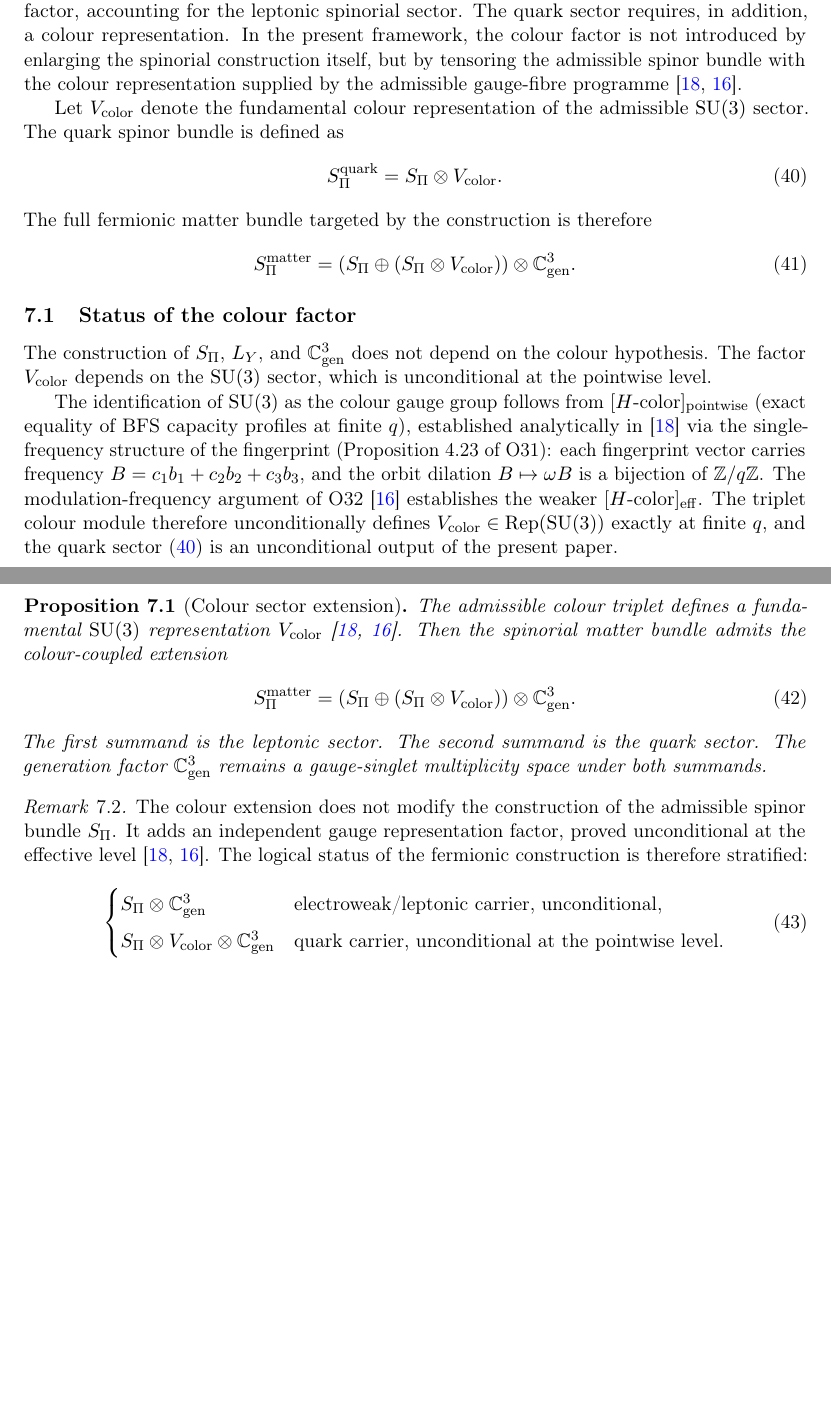
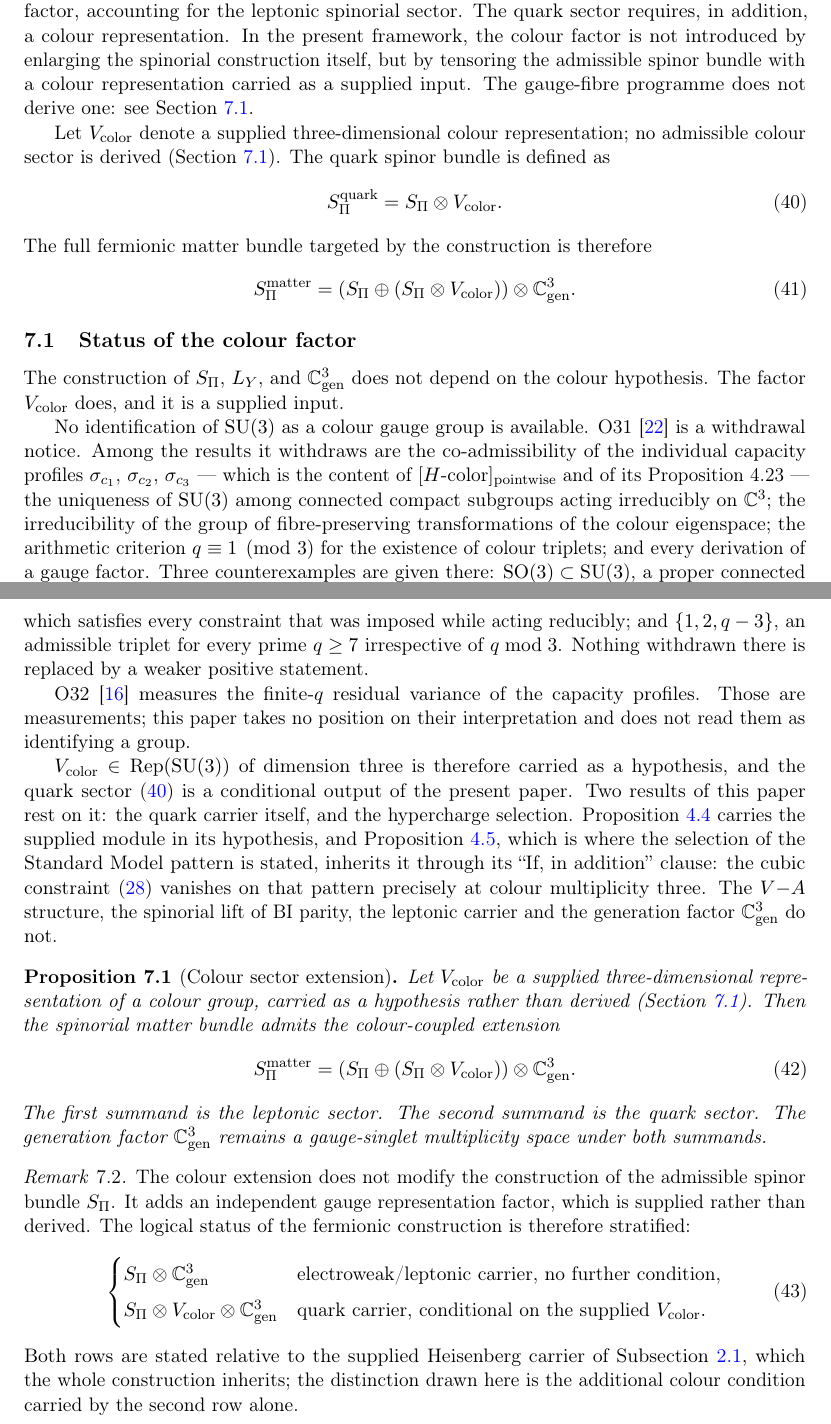
Before and after one commit to Cosmochrony/q14, a LaTeX paper (tex/q14.tex): two parts of pages 18 and 19 of 24, joined at a grey line, cut so that both start at the same text, the shorter picture padded with empty space. Compiled offline with pdfLaTeX.

Commit message:
Q14 2.0: the hypercharge selection and the Heisenberg carrier become supplied inputs
Two results change category, which is why this is a major revision.

The hypercharge half of Theorem B is no longer unconditional. The anomaly
constraints are weighted by dim(R), and the cubic constraint carries the colour
multiplicity: on the Standard Model pattern it vanishes precisely at three, by
direct substitution. The V-A half remains unconditional. O31 2.0 is a
withdrawal notice covering [H-color]_pointwise, its Proposition 4.23, the
uniqueness of SU(3) and every derivation of a gauge factor, so the colour
module is supplied and the quark sector is a conditional output. O32 is cited
as measurement only.

Theorem A is relativised to a supplied Heisenberg carrier. Version 1.8 said the
identification F_n = V_rho was established from axioms A1-A3 and Stone-von
Neumann, and its proof took it as given. Foundation 2.2 and HeisenbergStructure
2.1 both say otherwise: the axioms force irreducibility and non-commutation but
select no finite Heisenberg group, an explicit S_3 countermodel satisfying the
extracted carrier contract. The proof chain is untouched; only its premise is
named. That condition is upstream of and independent of the colour condition.

No equation, coefficient, table value or numbered result changes, and the label
set is unchanged, so no external citation of a numbered result is affected.

The deposited 1.8 PDF had empty metadata: a hypersetup block is added. The
abstract's single cite is gone with the sentence that held it. Three
bibliography titles are corrected against their live records: O31, Q13 and
HeisenbergStructure.

```diff
--- a/tex/q14.tex
+++ b/tex/q14.tex
@@ -8,6 +8,15 @@
 \usepackage[utf8]{inputenc}
 \usepackage{amsmath,amssymb,amsthm}
 \usepackage[colorlinks=true,linkcolor=blue,citecolor=blue,urlcolor=blue]{hyperref}
+\hypersetup{
+  pdftitle={Fermionic Matter and Chirality from Projective Dirac Admissibility},
+  pdfauthor={J\'er\^ome Beau},
+  pdfsubject={Fermions as the spinorial face of the admissible Weil module: chiral selection,
+    hypercharge rigidity and generation multiplicity from projective Dirac admissibility},
+  pdfkeywords={admissible spinor bundle, metaplectic lift, non-injective projection,
+    Weil representation, projected Dirac operator, chiral selection, hypercharge rigidity,
+    generation multiplicity, spectral anomaly cancellation, Cosmochrony}
+}
 \usepackage{natbib}
 \usepackage{geometry}
 \geometry{top=2.5cm,bottom=2.5cm,left=2.8cm,right=2.8cm}
@@ -1411,12 +1446,12 @@ from Projective Dirac Admissibility}
   generation multiplicity factor, accounting for the leptonic spinorial sector.
   The quark sector requires, in addition, a colour representation.
   In the present framework, the colour factor is not introduced by enlarging the
-  spinorial construction itself, but by tensoring the admissible spinor bundle with
-  the colour representation supplied by the admissible gauge-fibre
-  programme~\cite{Beau2026a35,Beau2026a36}.
-
-  Let $V_{\mathrm{color}}$ denote the fundamental colour representation of the
-  admissible $\SU(3)$ sector.
+  spinorial construction itself, but by tensoring the admissible spinor bundle with a colour
+  representation carried as a supplied input.
+  The gauge-fibre programme does not derive one: see Section~\ref{ssec:colour-status}.
+
+  Let $V_{\mathrm{color}}$ denote a supplied three-dimensional colour representation; no
+  admissible colour sector is derived (Section~\ref{ssec:colour-status}).
   The quark spinor bundle is defined as
   \begin{equation}
     \label{eq:quark-bundle}
@@ -1438,27 +1473,44 @@ from Projective Dirac Admissibility}
 
     The construction of $S_\Pi$, $L_Y$, and $\mathbb{C}^3_{\mathrm{gen}}$ does not
     depend on the colour hypothesis.
-    The factor $V_{\mathrm{color}}$ depends on the $\SU(3)$ sector, which is
-    unconditional at the pointwise level.
-
-    The identification of $\SU(3)$ as the colour gauge group follows from
-    $[H\text{-color}]_{\mathrm{pointwise}}$ (exact equality of BFS capacity
-    profiles at finite~$q$), established analytically in~\cite{Beau2026a35}
-    via the single-frequency structure of the fingerprint (Proposition~4.23
-    of O31): each fingerprint vector carries frequency
-    $B = c_1 b_1 + c_2 b_2 + c_3 b_3$, and the orbit dilation
-    $B \mapsto \omega B$ is a bijection of $\mathbb{Z}/q\mathbb{Z}$.
-    The modulation-frequency argument of O32~\cite{Beau2026a36} establishes
-    the weaker $[H\text{-color}]_{\mathrm{eff}}$.
-    The triplet colour module therefore unconditionally defines
-    $V_{\mathrm{color}} \in \operatorname{Rep}(\SU(3))$ exactly at finite~$q$,
-    and the quark sector~\eqref{eq:quark-bundle} is an unconditional output
-    of the present paper.
+    The factor $V_{\mathrm{color}}$ does, and it is a supplied input.
+
+    No identification of $\SU(3)$ as a colour gauge group is available.
+    O31~\cite{Beau2026a35} is a withdrawal notice.
+    Among the results it withdraws are the co-admissibility of the individual capacity profiles
+    $\sigma_{c_1}$, $\sigma_{c_2}$, $\sigma_{c_3}$ --- which is the content of
+    $[H\text{-color}]_{\mathrm{pointwise}}$ and of its Proposition~4.23 --- the uniqueness of
+    $\SU(3)$ among connected compact subgroups acting irreducibly on $\mathbb{C}^3$; the
+    irreducibility of the group of fibre-preserving transformations of the colour eigenspace; the
+    arithmetic criterion $q \equiv 1 \pmod 3$ for the existence of colour triplets; and every
+    derivation of a gauge factor.
+    Three counterexamples are given there: $\operatorname{SO}(3) \subset \SU(3)$, a proper
+    connected compact subgroup acting irreducibly on $\mathbb{C}^3$ with determinant one; the diagonal torus $T^2$,
+    which satisfies every constraint that was imposed while acting reducibly; and
+    $\{1, 2, q-3\}$, an admissible triplet for every prime $q \geq 7$ irrespective of
+    $q \bmod 3$.
+    Nothing withdrawn there is replaced by a weaker positive statement.
+
+    O32~\cite{Beau2026a36} measures the finite-$q$ residual variance of the capacity profiles.
+    Those are measurements; this paper takes no position on their interpretation and does not read
+    them as identifying a group.
+
+    $V_{\mathrm{color}} \in \operatorname{Rep}(\SU(3))$ of dimension three is therefore carried
+    as a hypothesis, and the quark sector~\eqref{eq:quark-bundle} is a conditional output of the
+    present paper.
+    Two results of this paper rest on it: the quark carrier itself, and the hypercharge selection.
+    Proposition~\ref{prop:hypercharge-rigidity} carries the supplied module in its hypothesis, and
+    Proposition~\ref{prop:minimal-hypercharge}, which is where the selection of the Standard Model
+    pattern is stated, inherits it through its ``If, in addition'' clause: the cubic
+    constraint~\eqref{eq:anomaly-cubic} vanishes on that pattern precisely at colour multiplicity
+    three.
+    The $V{-}A$ structure, the spinorial lift of BI parity, the leptonic carrier and the generation
+    factor $\mathbb{C}^3_{\mathrm{gen}}$ do not.
 
     \begin{proposition}[Colour sector extension]
       \label{prop:colour-extension}
-      The admissible colour triplet defines a fundamental $\SU(3)$ representation
-      $V_{\mathrm{color}}$~\cite{Beau2026a35,Beau2026a36}.
+      Let $V_{\mathrm{color}}$ be a supplied three-dimensional representation of a colour group,
+      carried as a hypothesis rather than derived (Section~\ref{ssec:colour-status}).
       Then the spinorial matter bundle admits the colour-coupled extension
       \begin{equation}
         \label{eq:colour-extension}
@@ -1479,18 +1531,20 @@ from Projective Dirac Admissibility}
       \label{rem:colour-does-not-affect-spinorial-construction}
       The colour extension does not modify the construction of the admissible spinor
       bundle $S_\Pi$.
-      It adds an independent gauge representation factor, proved unconditional
-      at the effective level~\cite{Beau2026a35,Beau2026a36}.
+      It adds an independent gauge representation factor, which is supplied rather than derived.
       The logical status of the fermionic construction is therefore stratified:
       \begin{equation}
         \label{eq:status-table}
         \begin{cases}
           S_\Pi \otimes \mathbb{C}^3_{\mathrm{gen}}
-          & \text{electroweak/leptonic carrier, unconditional,} \\[4pt]
+          & \text{electroweak/leptonic carrier, no further condition,} \\[4pt]
           S_\Pi \otimes V_{\mathrm{color}} \otimes \mathbb{C}^3_{\mathrm{gen}}
-          & \text{quark carrier, unconditional at the pointwise level.}
+          & \text{quark carrier, conditional on the supplied } V_{\mathrm{color}}.
         \end{cases}
       \end{equation}
+      Both rows are stated relative to the supplied Heisenberg carrier of
+      Subsection~\ref{ssec:weil-metaplectic}, which the whole construction inherits; the
+      distinction drawn here is the additional colour condition carried by the second row alone.
     \end{remark}
 
     \newpage
```
Also changed, not shown: tex/cosmochrony-bibliography.bib (+5 -3 lines), README.md, tex/q14.tex (95 more changed lines), 1 other file.
